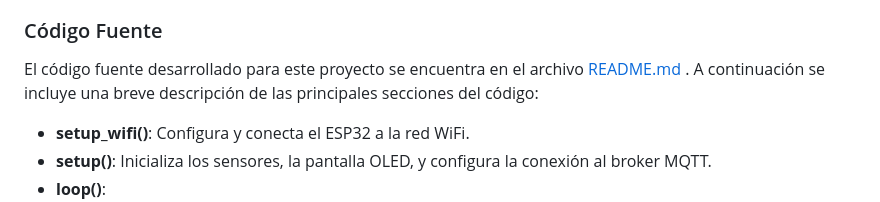
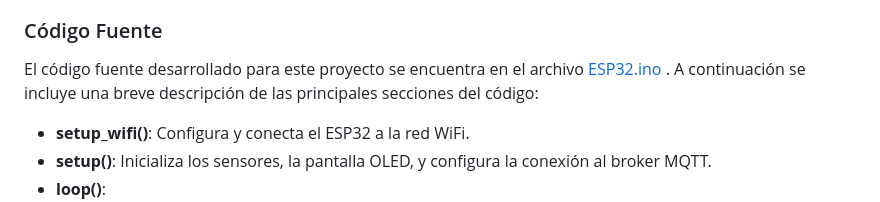
Before and after one commit to josemanuelmtz/Navi, a Markdown page: navi/doc-esp32/Documentacion-ESP32.md, the part around the change. Rendered like a GitHub page.

```diff
--- a/navi/doc-esp32/Documentacion-ESP32.md
+++ b/navi/doc-esp32/Documentacion-ESP32.md
@@ -42,7 +42,7 @@ El software desarrollado incluye las siguientes funcionalidades:
 
 ### Código Fuente
 
-El código fuente desarrollado para este proyecto se encuentra en el archivo [README.md](https://github.com/josemanuelmtz/Navi/blob/main/navi/ESP32/ESP32.ino) . A continuación se incluye una breve descripción de las principales secciones del código:
+El código fuente desarrollado para este proyecto se encuentra en el archivo [ESP32.ino](https://github.com/josemanuelmtz/Navi/blob/main/navi/ESP32/ESP32.ino) . A continuación se incluye una breve descripción de las principales secciones del código:
 
 - **setup_wifi()**: Configura y conecta el ESP32 a la red WiFi.
 - **setup()**: Inicializa los sensores, la pantalla OLED, y configura la conexión al broker MQTT.
```
